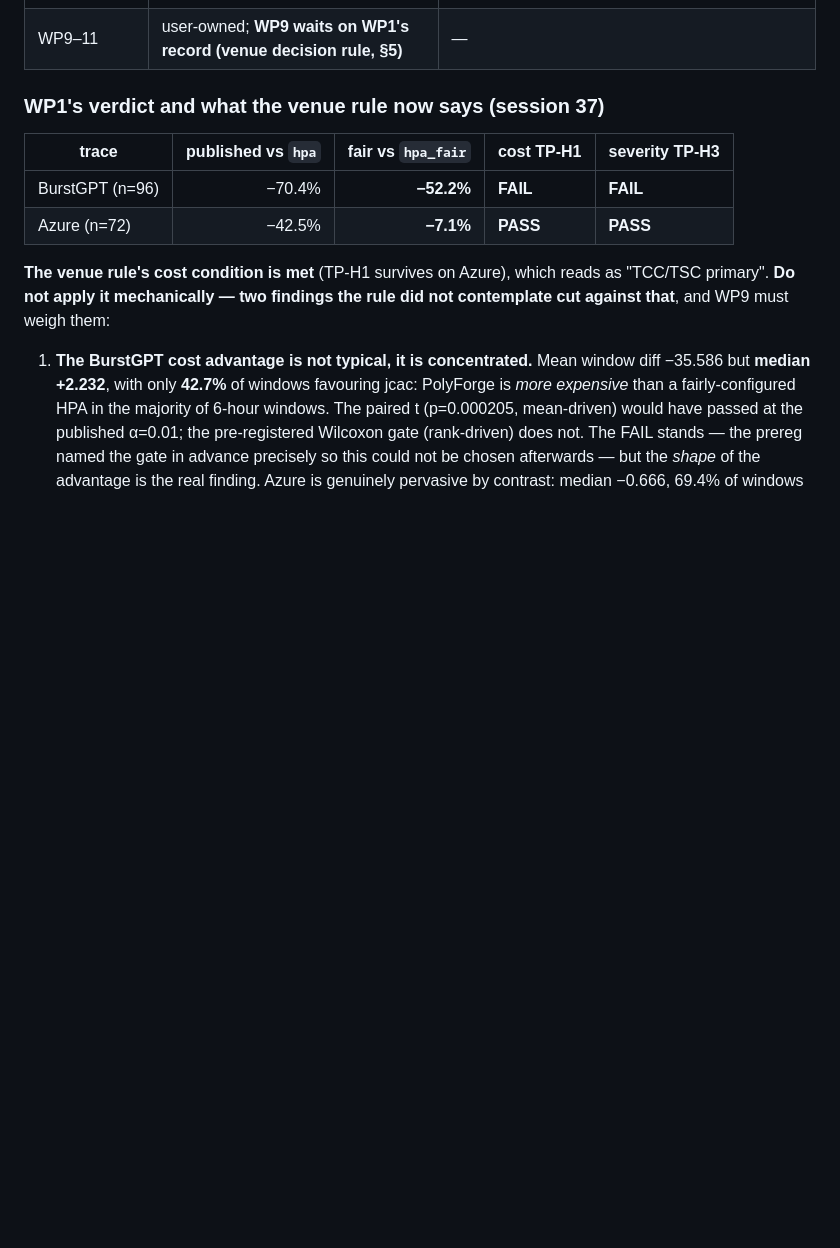
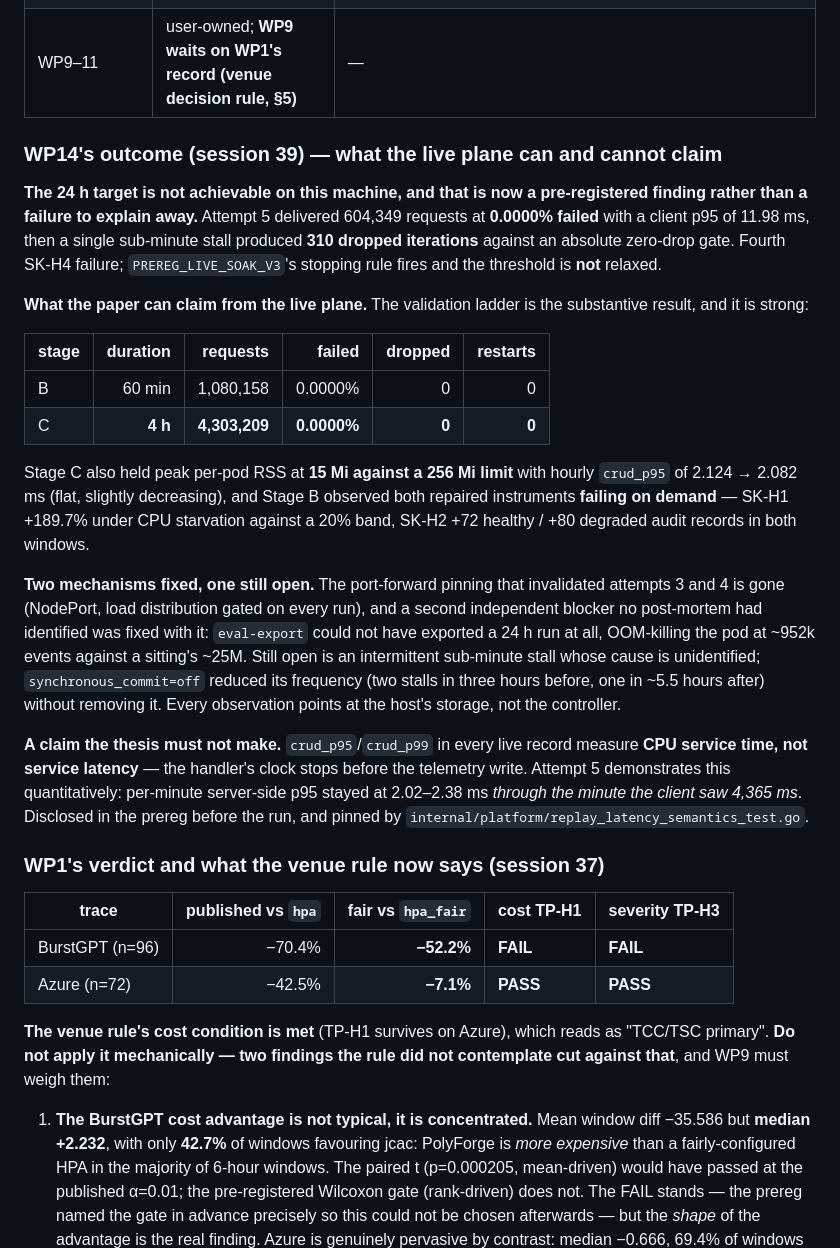
Before and after one commit to mohaimin-8/polyforge, a Markdown page: docs/PUBLICATION_ROADMAP.md, the part around one of its changes. Rendered like a GitHub page; blank space fills up the shorter version.

Commit message:
docs(roadmap): close WP14 -- the ladder is the live result, the sitting is the limitation
The 24 h target is not achievable on this machine, recorded as a
pre-registered finding rather than something to explain away. What the paper
can claim from the live plane is the ladder: Stage C ran four hours,
4,303,209 requests, 0.0000% failed, zero dropped, zero restarts, peak per-pod
RSS 15 Mi against a 256 Mi limit, hourly crud_p95 flat at 2.12 -> 2.08 ms. That
is a stronger live result than any previous sitting produced, and it is real.

Also records the claim the thesis must NOT make: crud_p95/p99 in every live
record measure CPU service time, not service latency, demonstrated by attempt
5 holding 2.02-2.38 ms server-side through the minute the client saw 4,365 ms.

```diff
--- a/docs/PUBLICATION_ROADMAP.md
+++ b/docs/PUBLICATION_ROADMAP.md
@@ -972,4 +971,44 @@ never "the API passed a pen test".
 | WP9–11 | user-owned; **WP9 waits on WP1's record (venue decision rule, §5)** | — |
+
+### WP14's outcome (session 39) — what the live plane can and cannot claim
+
+**The 24 h target is not achievable on this machine, and that is now a
+pre-registered finding rather than a failure to explain away.** Attempt 5
+delivered 604,349 requests at **0.0000% failed** with a client p95 of 11.98 ms,
+then a single sub-minute stall produced **310 dropped iterations** against an
+absolute zero-drop gate. Fourth SK-H4 failure; `PREREG_LIVE_SOAK_V3`'s stopping
+rule fires and the threshold is **not** relaxed.
+
+**What the paper can claim from the live plane.** The validation ladder is the
+substantive result, and it is strong:
+
+| stage | duration | requests | failed | dropped | restarts |
+|---|---:|---:|---:|---:|---:|
+| B | 60 min | 1,080,158 | 0.0000% | 0 | 0 |
+| C | **4 h** | **4,303,209** | **0.0000%** | **0** | **0** |
+
+Stage C also held peak per-pod RSS at **15 Mi against a 256 Mi limit** with
+hourly `crud_p95` of 2.124 → 2.082 ms (flat, slightly decreasing), and Stage B
+observed both repaired instruments **failing on demand** — SK-H1 +189.7% under
+CPU starvation against a 20% band, SK-H2 +72 healthy / +80 degraded audit
+records in both windows.
+
+**Two mechanisms fixed, one still open.** The port-forward pinning that
+invalidated attempts 3 and 4 is gone (NodePort, load distribution gated on
+every run), and a second independent blocker no post-mortem had identified was
+fixed with it: `eval-export` could not have exported a 24 h run at all,
+OOM-killing the pod at ~952k events against a sitting's ~25M. Still open is an
+intermittent sub-minute stall whose cause is unidentified; `synchronous_commit=off`
+reduced its frequency (two stalls in three hours before, one in ~5.5 hours
+after) without removing it. Every observation points at the host's storage, not
+the controller.
+
+**A claim the thesis must not make.** `crud_p95`/`crud_p99` in every live
+record measure **CPU service time, not service latency** — the handler's clock
+stops before the telemetry write. Attempt 5 demonstrates this quantitatively:
+per-minute server-side p95 stayed at 2.02–2.38 ms *through the minute the
+client saw 4,365 ms*. Disclosed in the prereg before the run, and pinned by
+`internal/platform/replay_latency_semantics_test.go`.
 
 ### WP1's verdict and what the venue rule now says (session 37)
 
```
Also changed, not shown: other parts of docs/PUBLICATION_ROADMAP.md (+1 -2 lines).
